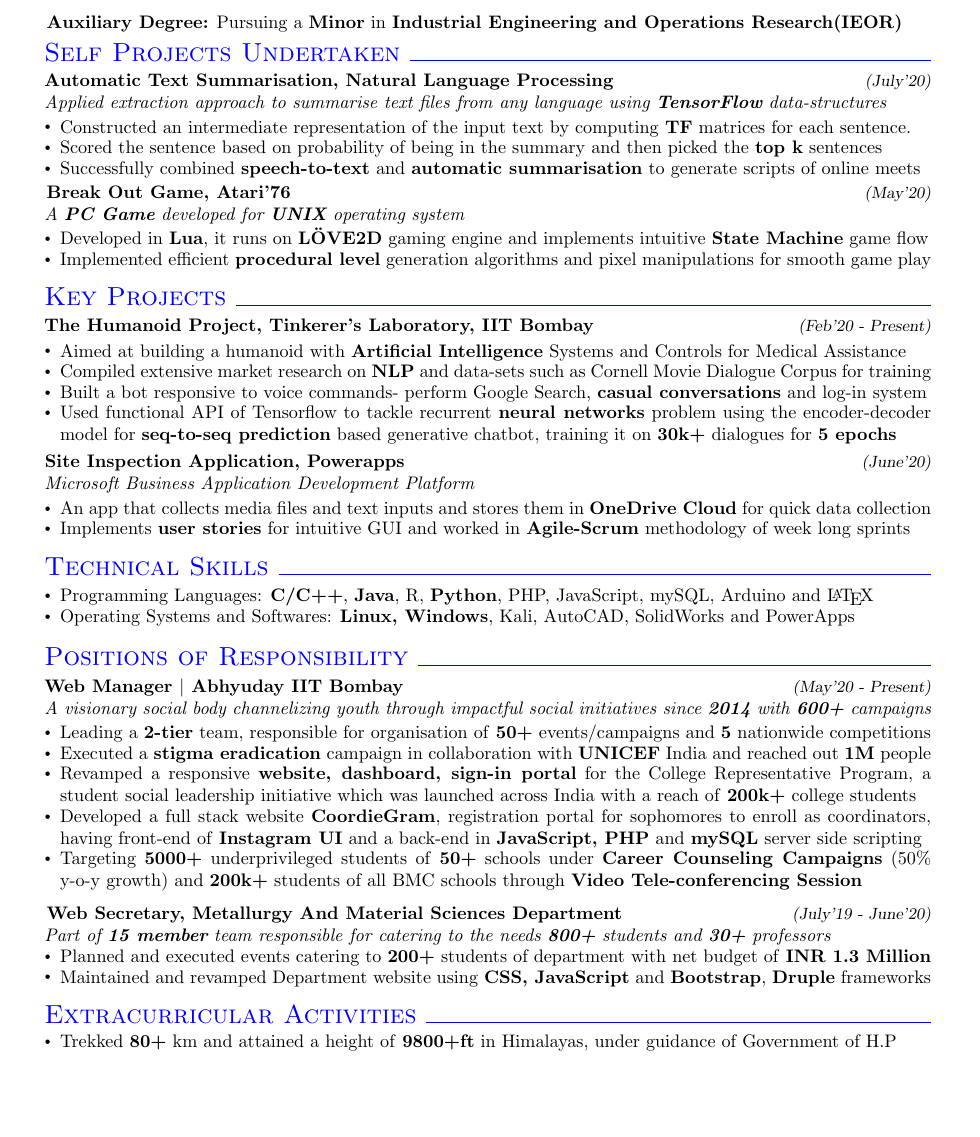
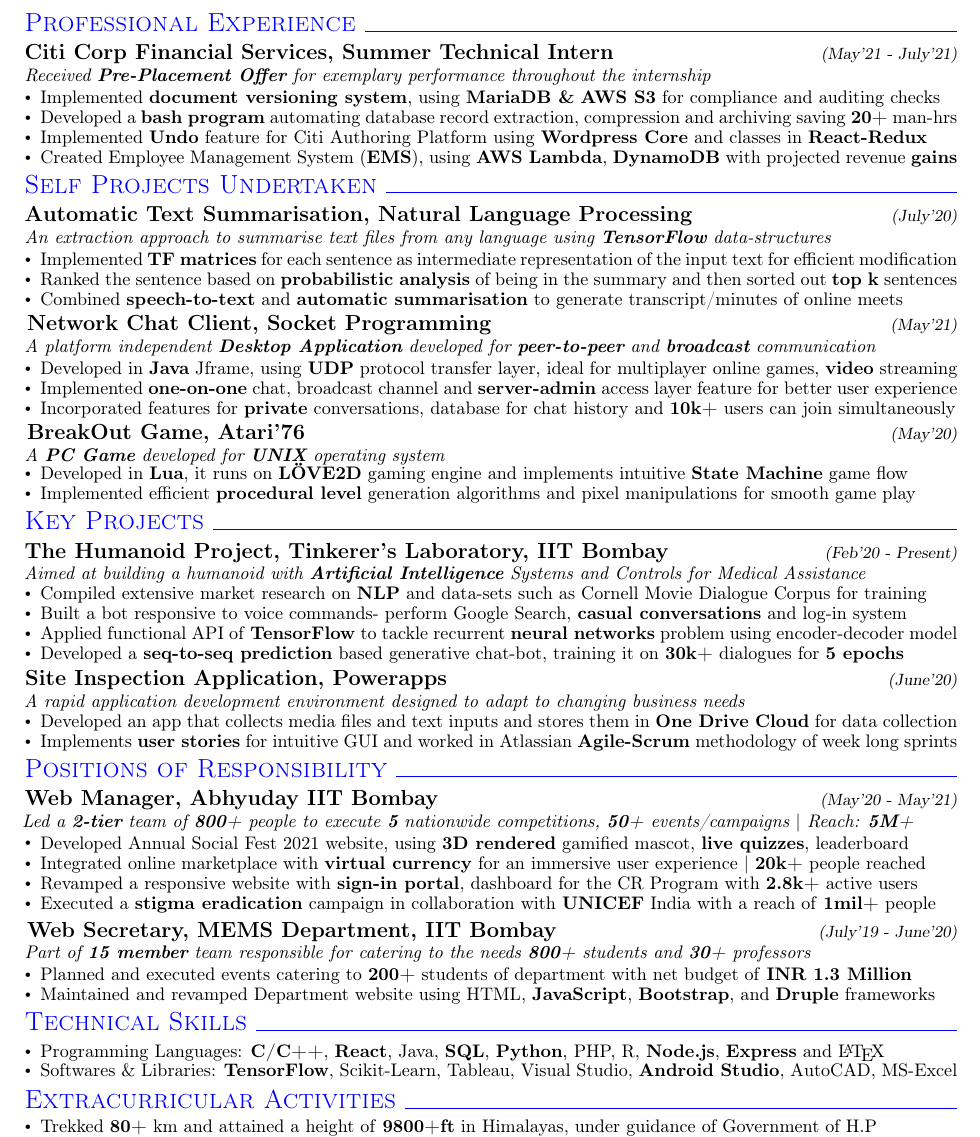
Before and after one commit to dLakhera/Latex, a LaTeX CV (resume_code_one_page.tex): part of the page, cut at the place of the change, the shorter picture padded with empty space. Compiled offline with pdfLaTeX.

Commit message:
Updated with placement points
minor formatting fixes

```diff
--- a/resume_code_one_page.tex
+++ b/resume_code_one_page.tex
@@ -1,9 +1,10 @@
 %\documentclass{article}
 \documentclass[10.5pt]{article}
-\usepackage[a4paper,bottom = .75 in,left = 0.75in,right = 0.75in,top = 0in]{geometry}
+\usepackage[a4paper,bottom = .35in,left = 0.60in,right = 0.55in,top = 0in]{geometry}
 \usepackage{verbatim}
 \usepackage{lipsum}
 \usepackage{graphicx}
+\usepackage[T1]{fontenc}
 \graphicspath{ {images/} }
 \usepackage{amsmath}
 \usepackage{mathtools}
@@ -38,185 +39,148 @@
 \begin{document}
 
 	\vspace*{5cm}
-% 	\vspace*{-8pt}\textbf{}
-    \hspace{-17pt}
-    \textbf{Auxiliary Degree:} Pursuing a \textbf{Minor} in \textbf{Industrial Engineering and Operations Research(IEOR)}
-    \vspace{-15pt}
 
+    \vspace{-25pt}
+
+	\section*{\color{blue}Professional Experience\xfilll[0pt]{0.5pt}}
+	\vspace{-9pt}
+
+    \vspace{0pt}
+  \textbf{\large Citi Corp Financial Services, Summer Technical Intern} \hfill{\sl\small(May'21 - July'21)}\\
+  \textit{Received \textbf{Pre-Placement Offer} for exemplary performance throughout the internship}
+  \begin{itemize}[itemsep=-1.5mm, leftmargin=*]
+  \vspace{-5pt}
+      \item Implemented \textbf{document versioning system}, using \textbf{MariaDB \&} \textbf{AWS S3} for compliance and auditing checks
+
+      \item Developed a \textbf{bash program} automating database record extraction, compression and archiving saving \textbf{20+} man-hrs
+    %   extracts database records, compresses them, puts them in dynamically defined directory structure and uploads it to AWS S3 Glacier storage locations for archiving purposes.
+
+      \item Implemented \textbf{Undo} feature for Citi Authoring Platform using \textbf{Wordpress Core} and classes in \textbf{React-Redux}
+
+      \item Created Employee Management System (\textbf{EMS}), using \textbf{AWS  Lambda}, \textbf{DynamoDB} with projected revenue \textbf{gains}
+    %   , automating compensation calculations, leave logging and performance reviews with projected \textbf{gains} in revenue
+  \end{itemize}
+\vspace{-21pt}
 \section*{\color{blue}Self Projects Undertaken\xfilll[0pt]{0.5pt}}
 	\vspace{-9pt}
-    \textbf{Automatic Text Summarisation, Natural Language Processing} \hfill{\sl\small(July'20)}\\
-    \textit{Applied extraction approach to summarise text files from any language using \textbf{TensorFlow} data-structures}\\
+    \textbf{\large Automatic Text Summarisation, Natural Language Processing} \hfill{\sl\small(July'20)}\\
+    \textit{An extraction approach to summarise text files from any language using \textbf{TensorFlow} data-structures}\\
     \begin{itemize}[itemsep = -1.5 mm, leftmargin=*]
     \vspace{-17pt}
-        \item Constructed an intermediate representation of the input text by computing \textbf{TF} matrices for each sentence.
+        \item Implemented \textbf{TF matrices} for each sentence as intermediate representation of the input text for efficient modification
 
-        \item Scored the sentence based on probability of being in the summary and then picked the \textbf{top k} sentences
+        \item Ranked the sentence based on \textbf{probabilistic analysis} of being in the summary and then sorted out \textbf{top k} sentences
 
-        \item Successfully combined \textbf{speech-to-text} and \textbf{automatic summarisation} to generate scripts of online meets
+        \item Combined \textbf{speech-to-text} and \textbf{automatic summarisation} to generate transcript/minutes of online meets
     \end{itemize}
 
-	\vspace{-5pt}
+	\vspace{-3pt}
 	\hspace{-17pt}
-	\textbf{Break Out Game, Atari'76}\hfill{\sl \small (May'20)}\\
+	\textbf{\large Network Chat Client, Socket Programming}\hfill{\sl \small (May'21)}\\
+    \textit{A platform independent \textbf{Desktop Application} developed for \textbf{peer-to-peer} and \textbf{broadcast} communication}\\
+	\begin{itemize}[itemsep = -1.5mm, leftmargin=*]
+	\vspace{-17 pt}
+        \item Developed in \textbf{Java} Jframe, using \textbf{UDP} protocol transfer layer, ideal for multiplayer online games, \textbf{video} streaming
+		\item Implemented \textbf{one-on-one} chat, broadcast channel and \textbf{server-admin} access layer feature for better user experience
+		\item Incorporated features for \textbf{private} conversations, database for chat history and \textbf{10k+} users can join simultaneously
+	\end{itemize}
+
+	\vspace{-3pt}
+	\hspace{-17pt}
+	\textbf{\large BreakOut Game, Atari'76}\hfill{\sl \small (May'20)}\\
     \textit{A \textbf{PC Game} developed for \textbf{UNIX} operating system }\\
 	\begin{itemize}[itemsep = -1.5 mm, leftmargin=*]
-	\vspace{-17 pt}
+	\vspace{-19 pt}
         \item Developed in \textbf{Lua}, it runs on \textbf{L\"{O}VE2D} gaming engine and implements intuitive \textbf{State Machine} game flow
 		\item Implemented efficient \textbf{procedural level} generation algorithms and pixel manipulations for smooth game play
 	\end{itemize}
 
-
-
-% \hspace{-17 pt}
-% \textbf{Fav-Gallery App}\hfill{\sl \small (2019)}\\
-%     {\textit{An \textbf{Android app} developed for indexing, organising and sorting of media files on your phone device.}}\\
-% 	\begin{itemize}[itemsep = -1.5 mm, leftmargin=*]
-% 	\vspace{-17.7 pt}
-%         \item Developed in \textbf{Android Studio}, it achieves an intuitive and smooth Graphical User Interface \textbf{(GUI)}
-% 		\item Integrated \textbf{data scrapping} and \textbf{data file handling} techniques for indexing and efficient lookup of media files
-% 	\end{itemize}
-% 	\vspace{-6pt}
-
-% \textbf{Master-Mind 2.0 Game}\hfill{\sl \small (2019)}\\
-%     {\textit{A Random Number Generation based logic game developed for \textbf{Android} environment}}\\
-% \vspace{-19pt}
-%   	\begin{itemize}[itemsep = -1.5 mm, leftmargin=*]
-%      \item Data handling tool of \textbf{SQLite} is implemented to store high scores and statistics over a period of time
-%      \item Implementation of \textbf{Java} Random Number Class to obtain statistically normally distributed numbers
-
-    % \end{itemize}
-
-	\vspace{-17pt}
+	\vspace{-21pt}
 	\section*{\color{blue}Key Projects\xfilll[0pt]{0.5pt}}
 	\vspace{-9pt}
 
-% \textbf{Bluetooth Controlled Racing Bot 2018}\hfill{\sl \small (2018)}\\
-% 	{\textit{Institute Technical Council, IIT Bombay}}\\
-% \begin{itemize}[itemsep = -1.5 mm, leftmargin=*]
-% 	\vspace{-17.7 pt}
-%         \item Aim was to build aa App controlled two wheeler bot, capable of showing at least 2 degrees of freedom
-% 	    \item Designed the remote controlled bot using \textbf{IC L293D}, \textbf{Bluetooth Module HC05} and an \textbf{At-Tiny} micro-controller to program the movements of bot and sync it with the app on mobile phone
-% \end{itemize}
-
-% \vspace*{-2pt}
-
-  \vspace{0pt}
-  \textbf{The Humanoid Project, Tinkerer's Laboratory, IIT Bombay} \hfill{\sl\small(Feb'20 - Present)}\\
-
+  \textbf{\large The Humanoid Project, Tinkerer's Laboratory, IIT Bombay} \hfill{\sl\small(Feb'20 - Present)}\\
+  \vspace{12pt}
+  \hspace{-7pt}
+  \textit{Aimed at building a humanoid with \textbf{Artificial Intelligence} Systems and Controls for Medical Assistance}
   \begin{itemize}[itemsep=-1.5mm, leftmargin=*]
   \vspace{-18pt}
-      \item Aimed at building a humanoid with \textbf{Artificial Intelligence} Systems and Controls for Medical Assistance
 
       \item Compiled extensive market research on \textbf{NLP} and data-sets such as Cornell Movie Dialogue Corpus for training
 
       \item Built a bot responsive to voice commands- perform Google Search, \textbf{casual conversations} and log-in system
 
-      \item Used functional API of Tensorflow to tackle recurrent \textbf{neural networks} problem using the encoder-decoder model for \textbf{seq-to-seq prediction} based generative chatbot, training it on \textbf{30k+} dialogues for \textbf{5 epochs}
+      \item Applied functional API of \textbf{TensorFlow}  to tackle recurrent \textbf{neural networks} problem using encoder-decoder model
 
-
+      \item Developed a \textbf{seq-to-seq prediction} based generative chat-bot, training it on \textbf{30k+} dialogues for \textbf{5 epochs}
 
   \end{itemize}
 
-  \vspace{-5 pt}
+  \vspace{-3pt}
   \hspace{-18 pt}
-  \textbf{Site Inspection Application, Powerapps} \hfill{\sl\small (June'20)}\\
-%   \textit{Developed an Application in rapid application development environment to adapt to changing business needs}
-\textit{Microsoft Business Application Development Platform}\\
-  \vspace{-17pt}
+  \textbf{\large Site Inspection Application, Powerapps} \hfill{\sl\small (June'20)}\\
+  \vspace{-6pt}
+  \hspace{-7pt}
+  \textit{A rapid application development environment designed to adapt to changing business needs}
+% \textit{Microsoft Business Application Development Platform}\\
   \begin{itemize}[itemsep = -1.5 mm, leftmargin=*]
-    \item An app that collects media files and text inputs and stores them in \textbf{OneDrive Cloud} for quick data collection
+    \item Developed an app that collects media files and text inputs and stores them in \textbf{One Drive Cloud} for data collection
 
-    \item Implements \textbf{user stories} for intuitive GUI and worked in \textbf{Agile-Scrum} methodology of week long sprints
+    \item Implements \textbf{user stories} for intuitive GUI and worked in Atlassian \textbf{Agile-Scrum} methodology of week long sprints
   \end{itemize}
 
-
-
-%   \vspace{-1pt}
-%   \hspace{-18 pt}
-% \textbf{Home Automation System, Internet of Things}\hfill{\sl\small (2018)}\\
-% 	{\textit{Electronics and Robotics Club, IIT Bombay}}\\
-% 	\begin{itemize}[itemsep = -1.5 mm, leftmargin=*]
-% 	\vspace{-17.7 pt}
-%         \item Designing and implementing a circuit logic to achieve access to home appliances over the internet
-%         \item Successfully integrated physical circuit with \textbf{Blynk app} to access electrical appliances at home
-%     \end{itemize}
-
-    \vspace{-17pt}
-
-\section*{\color{blue}Technical Skills\xfilll[0pt]{0.5pt}}
-	\vspace{-9pt}
-	\begin{itemize}[itemsep = -1.5mm, leftmargin=*]
-    \item Programming Languages: \textbf{C/C++}, \textbf{Java}, R, \textbf{Python}, PHP, JavaScript, mySQL, Arduino  and \LaTeX
-    \item Operating Systems and Softwares: \textbf{Linux, Windows},  Kali, AutoCAD, SolidWorks and PowerApps
-	\end{itemize}
-	\vspace{-17pt}
-% \section*{\color{blue}Scholastic  Achievements\xfilll[0pt]{0.5pt}}
-% 	\vspace{-9pt}
-% 	\begin{itemize}[itemsep = -1.5mm, leftmargin=*]
-% 	    \item Secured \textbf{97.07} percentile in Joint Entrance Exam- Advanced'18 among over \textbf{0.23 million} candidates  \hfill{\sl \small (2018)}
-% 		%\item {\fontdimen2\font=0.6ex  \hfill{\sl \small (2018)}
-% 		\item Received a \textbf{Merit Certificate} for exemplary performance in \textbf{Class X} in \textbf{CBSE} Board \hfill{\sl\small (2016)}
-% 	\end{itemize}
-% 	\vspace{-24pt}
-	%\vspace{-19pt}
-	%\section*{Technical Project}
-
+	\vspace{-21pt}
 
 \section*{\color{blue}Positions of Responsibility\xfilll[0pt]{0.5pt}}
 	\vspace{-9pt}
-	   %\end{itemize}
 
-	\textbf{Web Manager $|$ Abhyuday IIT Bombay}
-	\hfill{\sl \small (May'20 - Present) }\\
-\textit{A visionary social body channelizing youth through impactful social initiatives since \textbf{2014} with \textbf{600+} campaigns}
+	\textbf{\large Web Manager, Abhyuday IIT Bombay}
+	\hfill{\sl \small (May'20 - May'21) }\\
+	\vspace{12pt}
+	\hspace{-8pt}
+\textit{Led a \textbf{2-tier} team of \textbf{800+} people to execute \textbf{5} nationwide competitions, \textbf{50+} events/campaigns $|$ Reach: \textbf{5M+} }
 \vspace{-17 pt}
-\begin{itemize}[itemsep = -1.5mm, leftmargin=*]
+    \begin{itemize}[itemsep = -1.45mm, leftmargin=*]
 
 
-    \item Leading a \textbf{2-tier} team, responsible for organisation of \textbf{50+} events/campaigns and \textbf{5} nationwide competitions
+        \item Developed Annual Social Fest 2021 website, using \textbf{3D rendered} gamified mascot, \textbf{live quizzes}, leaderboard
 
-    \item Executed a \textbf{stigma eradication} campaign in collaboration with \textbf{UNICEF} India and reached out \textbf{1M} people
+        \item Integrated online marketplace with \textbf{virtual currency} for an immersive user experience $|$ \textbf{20k+} people reached
 
+        \item Revamped a responsive website with \textbf{sign-in portal}, dashboard for the CR Program with \textbf{2.8k+} active users
 
-    \item Revamped a responsive \textbf{website, dashboard, sign-in portal} for the College Representative Program, a student social leadership initiative which was launched across India with a reach of \textbf{200k+} college students
+        \item Executed a \textbf{stigma eradication} campaign in collaboration with \textbf{UNICEF} India with a reach of \textbf{1mil+} people
 
+        % \item Developed a full stack website \textbf{CoordieGram}, registration portal for sophomores to enroll as coordinators, having front-end of \textbf{Instagram UI} and a back-end in \textbf{JavaScript, PHP} and \textbf{MySQL} server side scripting
 
-    \item Developed a full stack website \textbf{CoordieGram}, registration portal for sophomores to enroll as coordinators, having front-end of \textbf{Instagram UI} and a back-end in \textbf{JavaScript, PHP} and \textbf{mySQL} server side scripting
+        % \item Targeting \textbf{5000+} underprivileged students of \textbf{50+} schools under \textbf{Career Counseling Campaigns} (50\% y-o-y growth) and \textbf{200k+} students of all BMC schools through \textbf{Video Tele-conferencing Session}
 
-    \item Targeting \textbf{5000+} underprivileged students of \textbf{50+} schools under \textbf{Career Counseling Campaigns} (50\% y-o-y growth) and \textbf{200k+} students of all BMC schools through \textbf{Video Tele-conferencing Session}
+    \end{itemize}
 
-\end{itemize}
-
-	\vspace{0pt}
+    \vspace{-2pt}
 	\hspace{-17 pt}
-	\textbf{Web Secretary, Metallurgy And Material Sciences Department}  \hfill{\sl \small (July'19 - June'20)}  \\
+	\textbf{\large Web Secretary, MEMS Department, IIT Bombay}  \hfill{\sl \small (July'19 - June'20)}  \\
 \textit{Part of \textbf{15 member} team responsible for  catering to the needs \textbf{800+} students and \textbf{30+} professors }\\
-\vspace{-19pt}
+\vspace{-17pt}
 	\begin{itemize}[itemsep = -1.5 mm, leftmargin=*]
         \item Planned and executed events catering to \textbf{200+} students of department with net budget of \textbf{INR 1.3 Million}
 
-        \item Maintained and revamped Department website using \textbf{CSS, JavaScript} and \textbf{Bootstrap},  \textbf{Druple} frameworks
-
-        % \item Engaged in planning and execution of events like Frshmen Orientation, Annual Department Trip, Interactive Sessions and Kurta Day, each having a participation of \textbf{200+} students and net budget of \textbf{INR 1.3 Million}
-
+        \item Maintained and revamped Department website using HTML, \textbf{JavaScript}, \textbf{Bootstrap}, and \textbf{Druple} frameworks
 
 	\end{itemize}
-	%--------------------
 
-%     \hspace{-18pt}
-% 	\textbf{Events Co-Ordinator $|$ TechFest, IIT Bombay}  \hfill{\sl \small (July 2019 - Present)}  \\
-%     \textit{Asia’s largest Science and Technology Festival — Budget: \textbf{31 million} — Footfall: \textbf{175,000}}\\
-% 	\begin{itemize}[itemsep = -1.5 mm, leftmargin=*]
-% 	\vspace{-19pt}
-% 	        \item Conducted \textbf{'iUnderstand'}: Financial Literacy for Youth', an initiative to promote Financial Literacy and Investor Education through a network of \textbf{100+} colleges, targeting \textbf{10000+} college students
-% 		    \item Strategizing, ideating and executing India's Largest College eSports Tournament by conducting online and live competitions $|$ Participants: \textbf{2000+} $|$ Teams: \textbf{512+}
-% 	        \end{itemize}
+\vspace{-21pt}
+\section*{\color{blue}Technical Skills\xfilll[0pt]{0.5pt}}
+	\vspace{-9pt}
+	\begin{itemize}[itemsep = -1.65mm, leftmargin=*]
+    \item Programming Languages: \textbf{C/C++}, \textbf{React}, Java, \textbf{SQL}, \textbf{Python}, PHP, R, \textbf{Node.js}, \textbf{Express} and \LaTeX
+    \item Softwares \& Libraries: \textbf{TensorFlow}, Scikit-Learn, Tableau, Visual Studio, \textbf{Android Studio}, AutoCAD, MS-Excel
+	\end{itemize}
 
-\vspace{-17pt}
+\vspace{-21pt}
 		\section*{\color{blue}Extracurricular Activities\xfilll[0pt]{0.5pt}}
 \vspace{-10pt}
-    \begin{itemize}[itemsep = -0.5mm,leftmargin=*]
+    \begin{itemize}[itemsep = -1.30mm,leftmargin=*]
 
     \item Trekked \textbf{80+} km and attained a height of \textbf{9800+ft} in Himalayas, under guidance of Government of H.P
 
```
Also changed, not shown: resume_code_one_page.tex (14 more changed lines).
